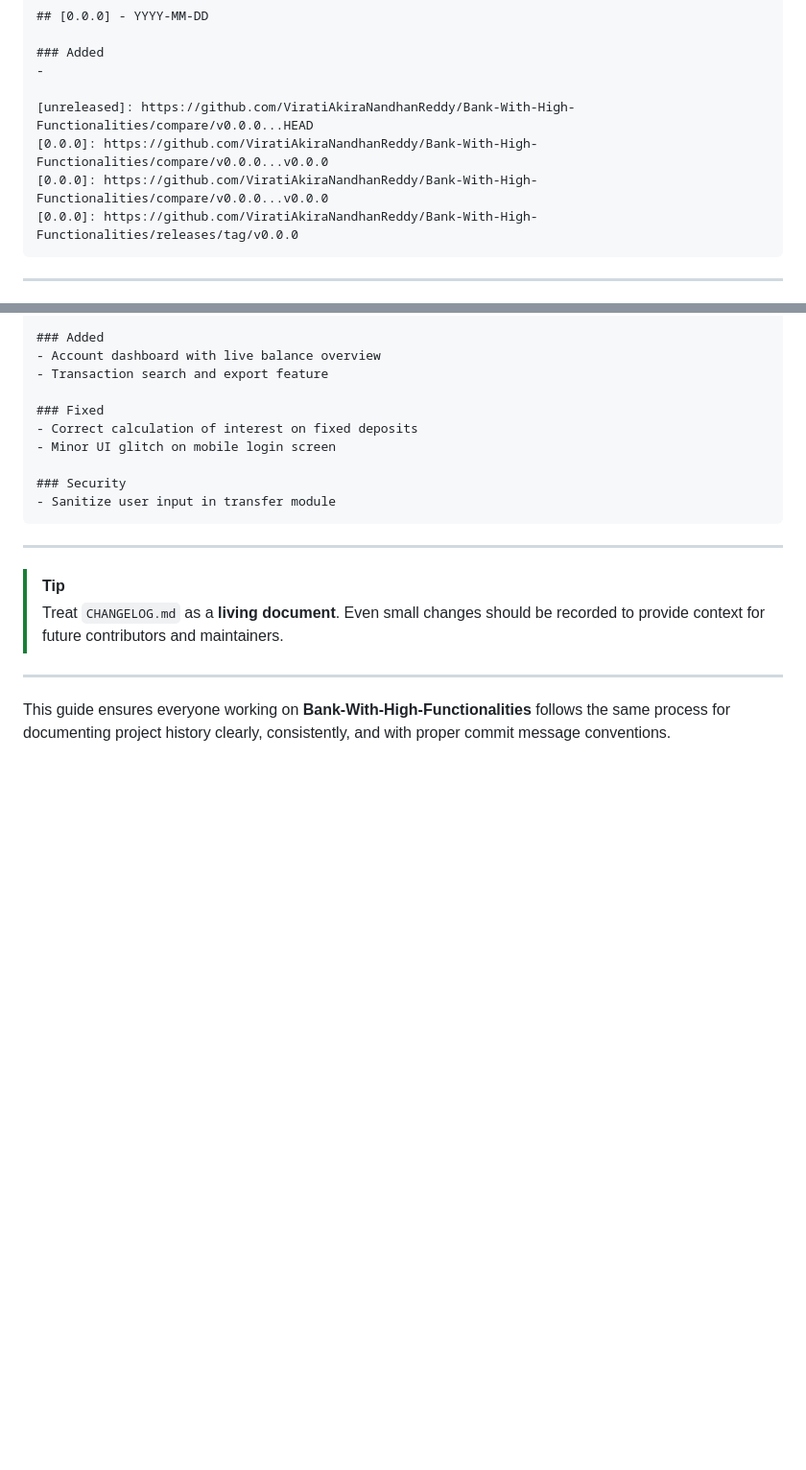
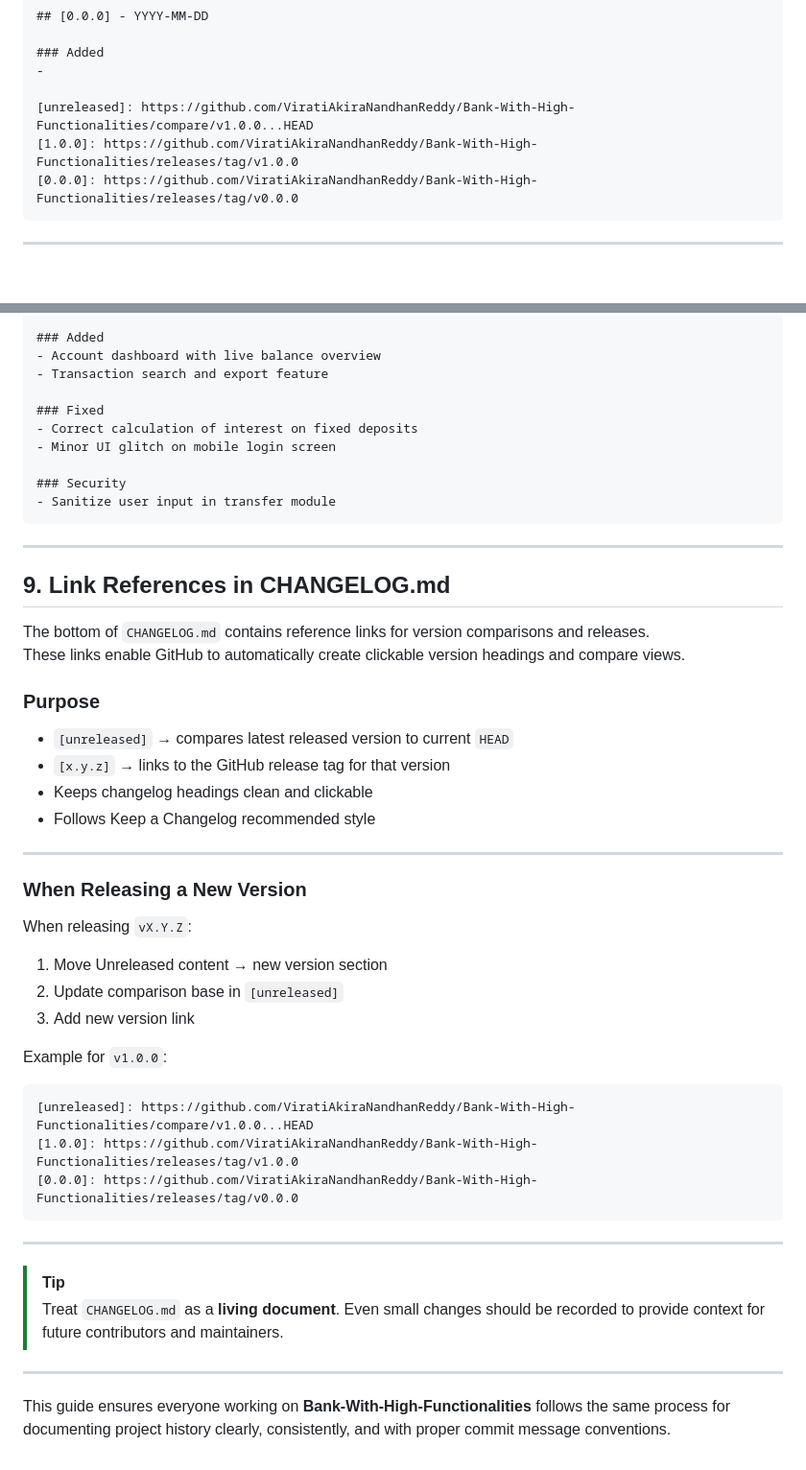
Before and after one commit to ViratiAkiraNandhanReddy/Bank-With-High-Functionalities, a Markdown page: etc/CHANGELOG.guide.md, 2 parts joined by grey strips. Shown at 96% size. Rendered like a GitHub page; blank space fills up the shorter version.

Commit message:
docs: Add changelog version link references section in CHANGELOG.guide.md
Add documentation explaining the version reference links
used at the bottom of CHANGELOG.md, including Unreleased
comparison links and release tag URLs.

This ensures consistent version linking and proper GitHub
compare navigation across future releases.

Signed-off-by: VIRATI AKIRANANDHAN REDDY <viratiaki53@gmail.com>

````diff
--- a/etc/CHANGELOG.guide.md
+++ b/etc/CHANGELOG.guide.md
@@ -141,9 +141,8 @@ and this project adheres to [Semantic Versioning](https://semver.org/spec/v2.0.0
 ### Added
 -
 
-[unreleased]: https://github.com/ViratiAkiraNandhanReddy/Bank-With-High-Functionalities/compare/v0.0.0...HEAD
-[0.0.0]: https://github.com/ViratiAkiraNandhanReddy/Bank-With-High-Functionalities/compare/v0.0.0...v0.0.0
-[0.0.0]: https://github.com/ViratiAkiraNandhanReddy/Bank-With-High-Functionalities/compare/v0.0.0...v0.0.0
+[unreleased]: https://github.com/ViratiAkiraNandhanReddy/Bank-With-High-Functionalities/compare/v1.0.0...HEAD
+[1.0.0]: https://github.com/ViratiAkiraNandhanReddy/Bank-With-High-Functionalities/releases/tag/v1.0.0
 [0.0.0]: https://github.com/ViratiAkiraNandhanReddy/Bank-With-High-Functionalities/releases/tag/v0.0.0
 ```
 
@@ -230,6 +229,38 @@ changelog: [Unreleased] - prepare entries for v1.0.0
 
 ---
 
+## 9. Link References in CHANGELOG.md
+
+The bottom of `CHANGELOG.md` contains reference links for version comparisons and releases.
+These links enable GitHub to automatically create clickable version headings and compare views.
+
+### Purpose
+
+- `[unreleased]` → compares latest released version to current `HEAD`
+- `[x.y.z]` → links to the GitHub release tag for that version
+- Keeps changelog headings clean and clickable
+- Follows Keep a Changelog recommended style
+
+---
+
+### When Releasing a New Version
+
+When releasing `vX.Y.Z`:
+
+1. Move Unreleased content → new version section
+2. Update comparison base in `[unreleased]`
+3. Add new version link
+
+Example for `v1.0.0`:
+
+```md
+[unreleased]: https://github.com/ViratiAkiraNandhanReddy/Bank-With-High-Functionalities/compare/v1.0.0...HEAD
+[1.0.0]: https://github.com/ViratiAkiraNandhanReddy/Bank-With-High-Functionalities/releases/tag/v1.0.0
+[0.0.0]: https://github.com/ViratiAkiraNandhanReddy/Bank-With-High-Functionalities/releases/tag/v0.0.0
+```
+
+---
+
 > [!TIP]
 > Treat `CHANGELOG.md` as a **living document**. Even small changes should be recorded to provide context for future contributors and maintainers.
 
````
